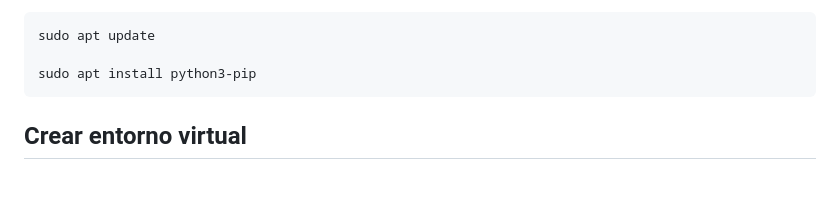
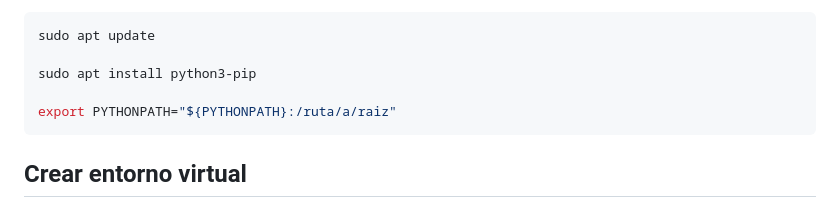
Before and after one commit to ageVega/FlaskLogin, a Markdown page: README.md, the part around the change. GitHub-like rendering; blank space fills up the shorter version.

````diff
--- a/README.md
+++ b/README.md
@@ -28,6 +28,8 @@ pip 22.3.1 from C:\Users\ageve\AppData\Local\Programs\Python\Python310\lib\site-
 sudo apt update
 
 sudo apt install python3-pip
+
+export PYTHONPATH="${PYTHONPATH}:/ruta/a/raiz"
 ```
 
 ## Crear entorno virtual
````
